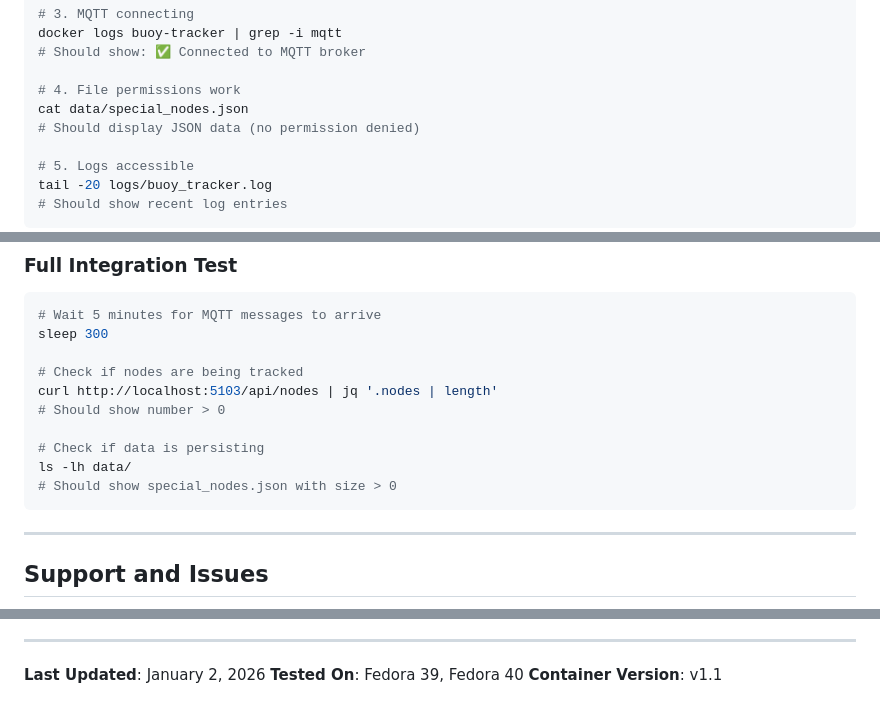
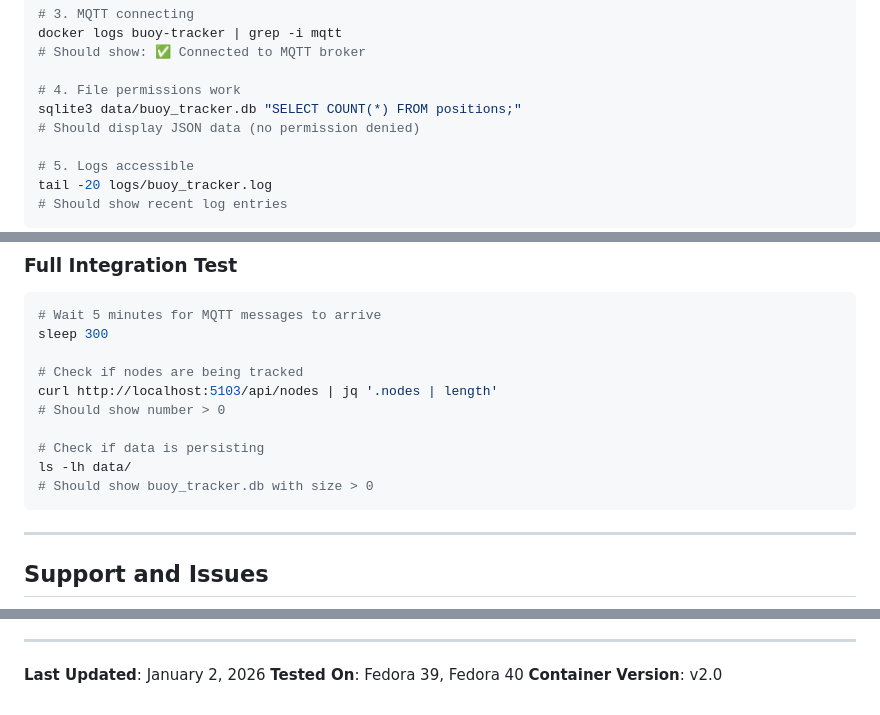
Before and after one commit to guthip/buoy-tracker, a Markdown page: FEDORA_DEPLOYMENT.md, 3 parts joined by grey strips. Rendered like a GitHub page.

````diff
--- a/FEDORA_DEPLOYMENT.md
+++ b/FEDORA_DEPLOYMENT.md
@@ -501,7 +501,7 @@ docker logs buoy-tracker | grep -i mqtt
 # Should show: ✅ Connected to MQTT broker
 
 # 4. File permissions work
-cat data/special_nodes.json
+sqlite3 data/buoy_tracker.db "SELECT COUNT(*) FROM positions;"
 # Should display JSON data (no permission denied)
 
 # 5. Logs accessible
@@ -521,7 +521,7 @@ curl http://localhost:5103/api/nodes | jq '.nodes | length'
 
 # Check if data is persisting
 ls -lh data/
-# Should show special_nodes.json with size > 0
+# Should show buoy_tracker.db with size > 0
 ```
 
 ---
@@ -544,4 +544,4 @@ If you encounter issues deploying on Fedora:
 
 **Last Updated**: January 2, 2026
 **Tested On**: Fedora 39, Fedora 40
-**Container Version**: v1.1
+**Container Version**: v2.0
````
Also changed, not shown: other parts of FEDORA_DEPLOYMENT.md (+5 -5 lines), DOCKER.md (+7 -6 lines), README.md (+13 -2 lines).
